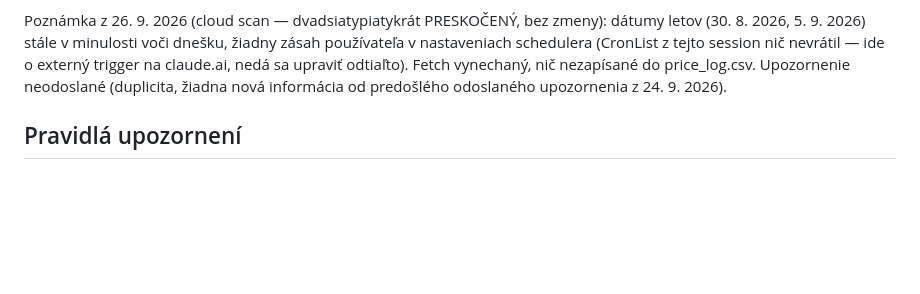
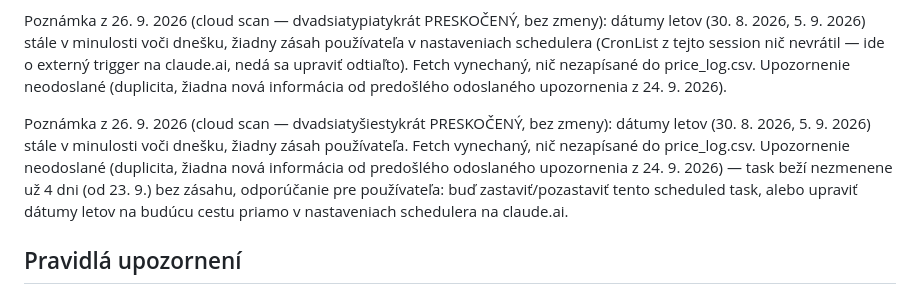
Before and after one commit to McJac0b/letenky-agent, a Markdown page: FLIGHTS.md, the part around the change. Drawn GitHub-style; blank space fills up the shorter version.

Commit message:
cloud scan 2026-09-26: skipped again (26th time), flight dates still past
Co-Authored-By: Claude Sonnet 5 <noreply@anthropic.com>
Claude-Session: https://claude.ai/code/session_01Q894dNPuAcFGyJLNrgBBEV

```diff
--- a/FLIGHTS.md
+++ b/FLIGHTS.md
@@ -333,6 +333,8 @@ Poznámka z 26. 9. 2026 (cloud scan — dvadsiatyštvrtýkrát PRESKOČENÝ, bez
 
 Poznámka z 26. 9. 2026 (cloud scan — dvadsiatypiatykrát PRESKOČENÝ, bez zmeny): dátumy letov (30. 8. 2026, 5. 9. 2026) stále v minulosti voči dnešku, žiadny zásah používateľa v nastaveniach schedulera (CronList z tejto session nič nevrátil — ide o externý trigger na claude.ai, nedá sa upraviť odtiaľto). Fetch vynechaný, nič nezapísané do price_log.csv. Upozornenie neodoslané (duplicita, žiadna nová informácia od predošlého odoslaného upozornenia z 24. 9. 2026).
 
+Poznámka z 26. 9. 2026 (cloud scan — dvadsiaty­šiestykrát PRESKOČENÝ, bez zmeny): dátumy letov (30. 8. 2026, 5. 9. 2026) stále v minulosti voči dnešku, žiadny zásah používateľa. Fetch vynechaný, nič nezapísané do price_log.csv. Upozornenie neodoslané (duplicita, žiadna nová informácia od predošlého odoslaného upozornenia z 24. 9. 2026) — task beží nezmenene už 4 dni (od 23. 9.) bez zásahu, odporúčanie pre používateľa: buď zastaviť/pozastaviť tento scheduled task, alebo upraviť dátumy letov na budúcu cestu priamo v nastaveniach schedulera na claude.ai.
+
 ## Pravidlá upozornení
 - Nové minimum v ktorejkoľvek metrike, alebo pokles ≥ 5 % oproti minimu → výrazné upozornenie v reporte + aktualizovať tabuľku miním.
 - Nákupné prahy (cena/os., ktorákoľvek aerolinka): Let 1 pod **$100** (FLL) / pod **$150** (MIA), Let 2 pod **$175** → odporučiť okamžitý nákup.
```
